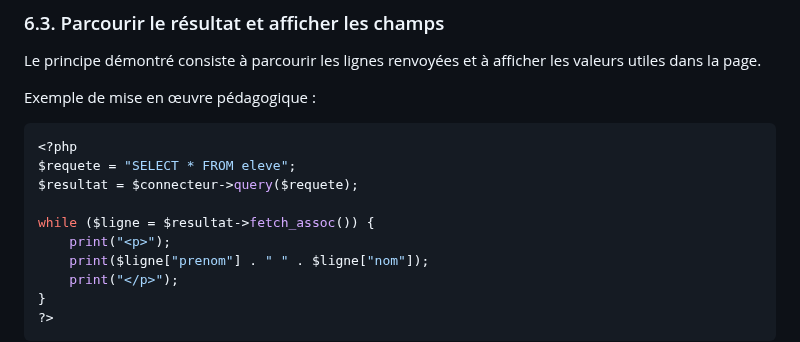
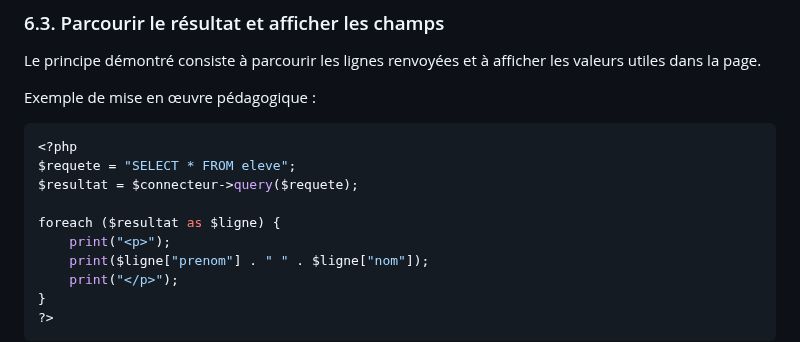
Before and after one commit to geraldkembellec/ntd214, a Markdown page: cours3-php-mysql.md, the part around the change. Drawn GitHub-style.

Commit message:
Change while loop to foreach for result iteration
Refactored while loop to foreach for better readability.

```diff
--- a/cours3-php-mysql.md
+++ b/cours3-php-mysql.md
@@ -576,7 +576,7 @@ Exemple de mise en œuvre pédagogique :
 $requete = "SELECT * FROM eleve";
 $resultat = $connecteur->query($requete);
 
-while ($ligne = $resultat->fetch_assoc()) {
+foreach ($resultat as $ligne) {
     print("<p>");
     print($ligne["prenom"] . " " . $ligne["nom"]);
     print("</p>");
```
